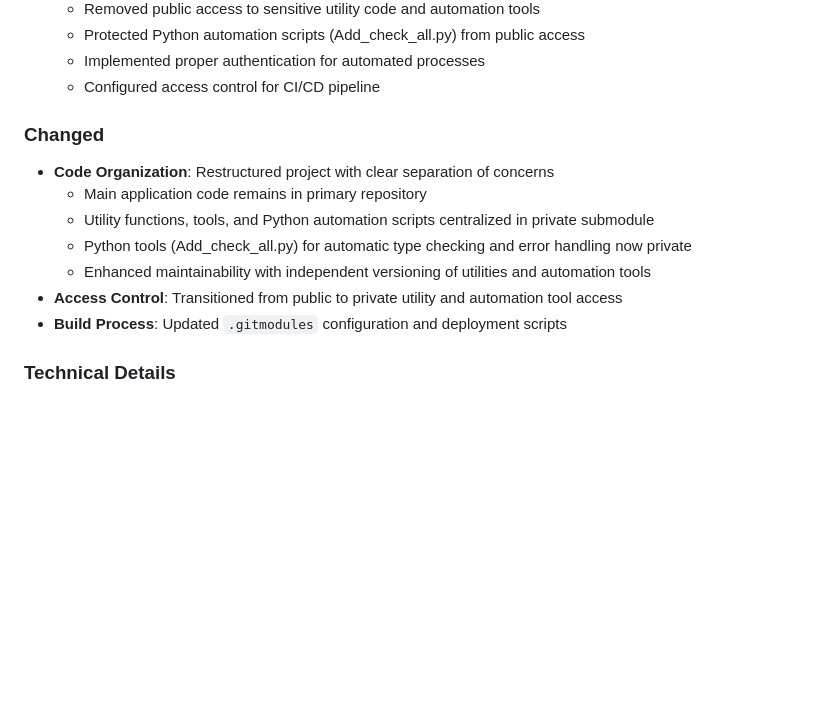
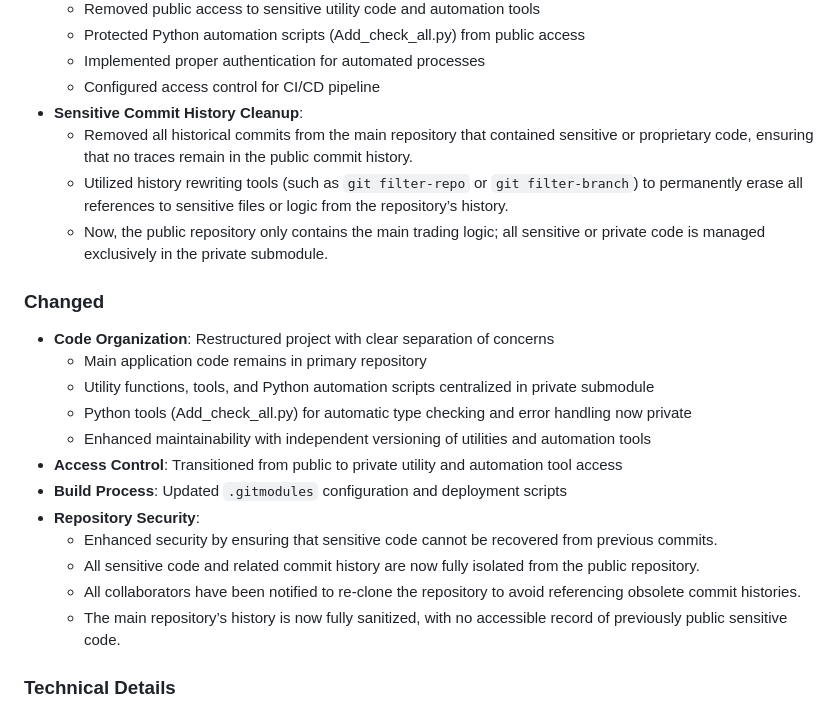
Before and after one commit to Celia2024-bit/TradeSystem, a Markdown page: CHANGELOG.md, the part around the change. Rendered like a GitHub page; blank space fills up the shorter version.

Commit message:
TradeSystem: Update change log
Signed-off-by: celia qiang <celia.qiang@qualitrolcorp.com>

```diff
--- a/CHANGELOG.md
+++ b/CHANGELOG.md
@@ -26,6 +26,10 @@ All notable changes to this project will be documented in this file.
   - Protected Python automation scripts (Add_check_all.py) from public access
   - Implemented proper authentication for automated processes
   - Configured access control for CI/CD pipeline
+- **Sensitive Commit History Cleanup**:
+  - Removed all historical commits from the main repository that contained sensitive or proprietary code, ensuring that no traces remain in the public commit history.
+  - Utilized history rewriting tools (such as `git filter-repo` or `git filter-branch`) to permanently erase all references to sensitive files or logic from the repository’s history.
+  - Now, the public repository only contains the main trading logic; all sensitive or private code is managed exclusively in the private submodule.
 
 ### Changed
 - **Code Organization**: Restructured project with clear separation of concerns
@@ -35,6 +39,11 @@ All notable changes to this project will be documented in this file.
   - Enhanced maintainability with independent versioning of utilities and automation tools
 - **Access Control**: Transitioned from public to private utility and automation tool access
 - **Build Process**: Updated `.gitmodules` configuration and deployment scripts
+- **Repository Security**:
+  - Enhanced security by ensuring that sensitive code cannot be recovered from previous commits.
+  - All sensitive code and related commit history are now fully isolated from the public repository.
+  - All collaborators have been notified to re-clone the repository to avoid referencing obsolete commit histories.
+  - The main repository’s history is now fully sanitized, with no accessible record of previously public sensitive code.
 
 ### Technical Details
 - Submodule configuration with proper authentication setup
```
